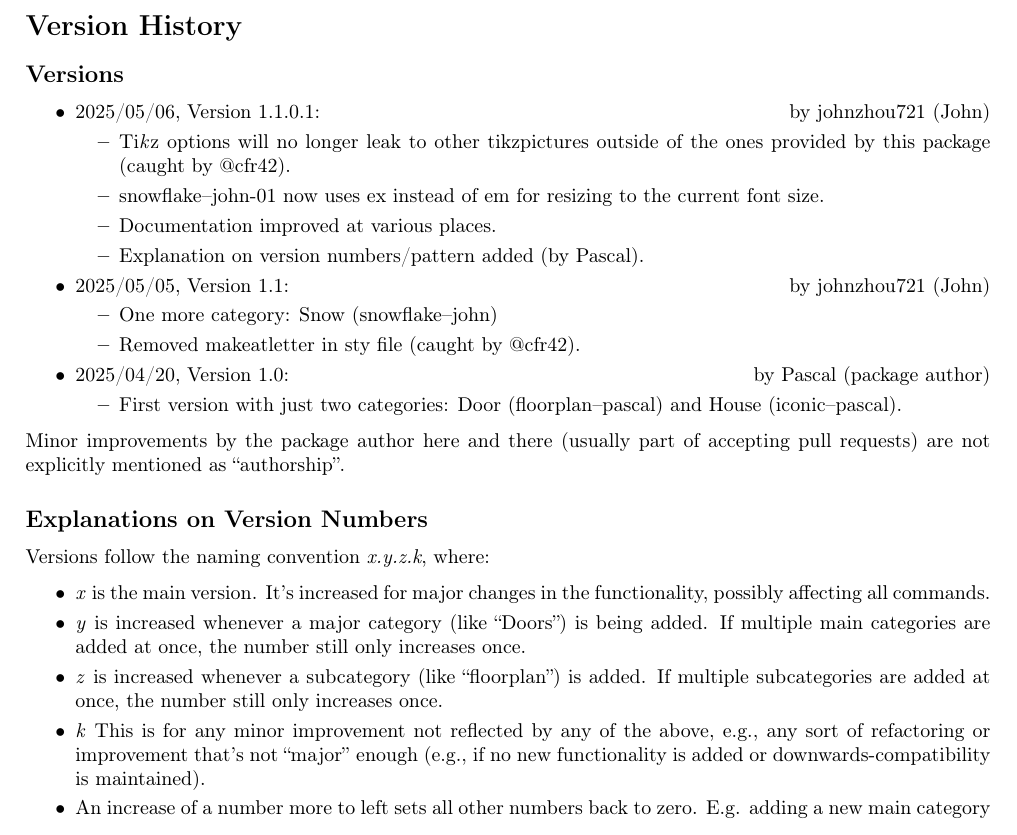
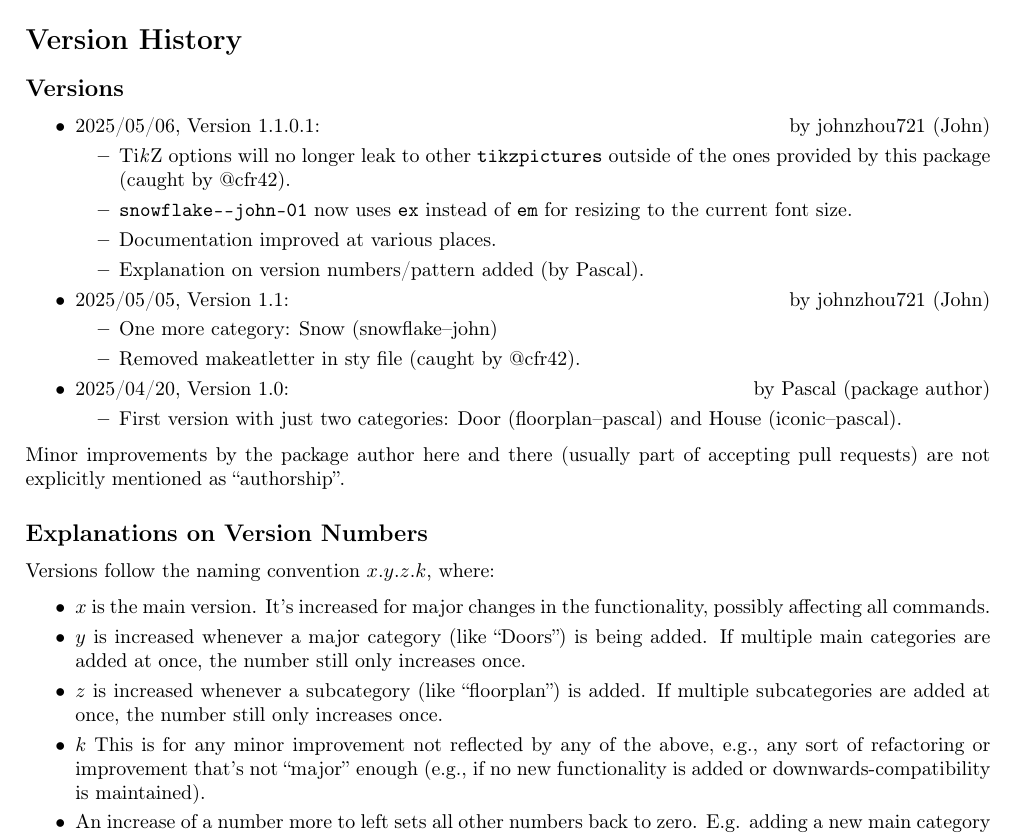
Before and after one commit to ProfDrChaos/open-everyday-symbols, a LaTeX document (open-everyday-symbols-doc.tex): part of page 3 of 3, cut so that both start at the same text. Compiled offline with pdfLaTeX.

Commit message:
improve docs

```diff
--- a/open-everyday-symbols-doc.tex
+++ b/open-everyday-symbols-doc.tex
@@ -1,11 +1,12 @@
 \documentclass{article}
 
 \usepackage{open-everyday-symbols}
-\usepackage[margin=.9in]{geometry}
 \usepackage{parskip}
 \usepackage[T1]{fontenc}
+\usepackage{enumitem}
 \usepackage{hyperref}
 \usepackage{xurl}
+\usepackage[margin=.9in]{geometry}
 
 \newcommand{\meta}[1]{$\langle$\textit{\textrm{#1}}$\rangle$}
 \newcommand{\marg}[1]{\texttt{\{\meta{#1}\}}}
@@ -136,14 +137,11 @@ Also, unlike the symbols in other categories, symbols in this subcategory will a
 
 \subsection*{Versions}
 
-\begin{itemize}
-    %\setlength{\itemsep}{0pt}
-  \setlength{\parskip}{3pt}
-  %\setlength{\parsep}{0pt}
+\begin{itemize}[nosep,parsep=3pt]
   \item 2025/05/06, Version 1.1.0.1: \hfill by johnzhou721 (John)
   \begin{itemize}
-      \item Ti\textit{k}z options will no longer leak to other tikzpictures outside of the ones provided by this package (caught by @cfr42).
-      \item snowflake--john-01 now uses ex instead of em for resizing to the current font size.
+      \item Ti\emph{k}Z options will no longer leak to other \verb|tikzpictures| outside of the ones provided by this package (caught by @cfr42).
+      \item \verb|snowflake--john-01| now uses \verb|ex| instead of \verb|em| for resizing to the current font size.
       \item Documentation improved at various places.
       \item Explanation on version numbers/pattern added (by Pascal).
   \end{itemize}
@@ -162,13 +160,12 @@ Minor improvements by the package author here and there (usually part of accepti
 
 \subsection*{Explanations on Version Numbers}
 
-Versions follow the naming convention \emph{x.y.z.k}, where:
-\begin{itemize}
-  \setlength{\parskip}{3pt}
-  \item \emph{x} is the main version. It's increased for major changes in the functionality, possibly affecting all commands.
-  \item \emph{y} is increased whenever a major category (like ``Doors'') is being added. If multiple main categories are added at once, the number still only increases once.
-  \item \emph{z} is increased whenever a subcategory (like ``floorplan'') is added. If multiple subcategories are added at once, the number still only increases once.
-  \item \emph{k} This is for any minor improvement not reflected by any of the above, e.g., any sort of refactoring or improvement that's not ``major'' enough (e.g., if no new functionality is added or downwards-compatibility is maintained).
+Versions follow the naming convention $x.y.z.k$, where:
+\begin{itemize}[nosep,parsep=3pt]
+  \item $x$ is the main version. It's increased for major changes in the functionality, possibly affecting all commands.
+  \item $y$ is increased whenever a major category (like ``Doors'') is being added. If multiple main categories are added at once, the number still only increases once.
+  \item $z$ is increased whenever a subcategory (like ``floorplan'') is added. If multiple subcategories are added at once, the number still only increases once.
+  \item $k$ This is for any minor improvement not reflected by any of the above, e.g., any sort of refactoring or improvement that's not ``major'' enough (e.g., if no new functionality is added or downwards-compatibility is maintained).
   \item An increase of a number more to left sets all other numbers back to zero. E.g. adding a new main category after version 1.1.3.1 would create version 1.2.
 \end{itemize}
 
```
Also changed, not shown: open-everyday-symbols-doc.pdf.
